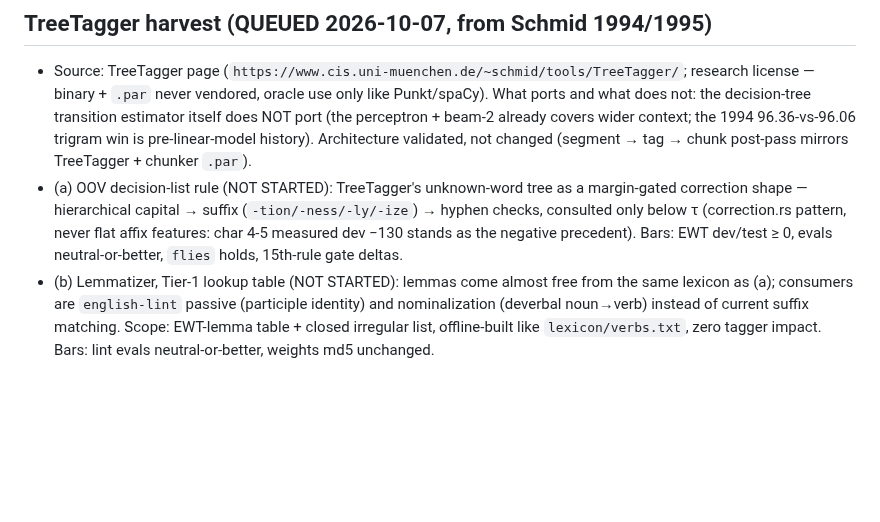
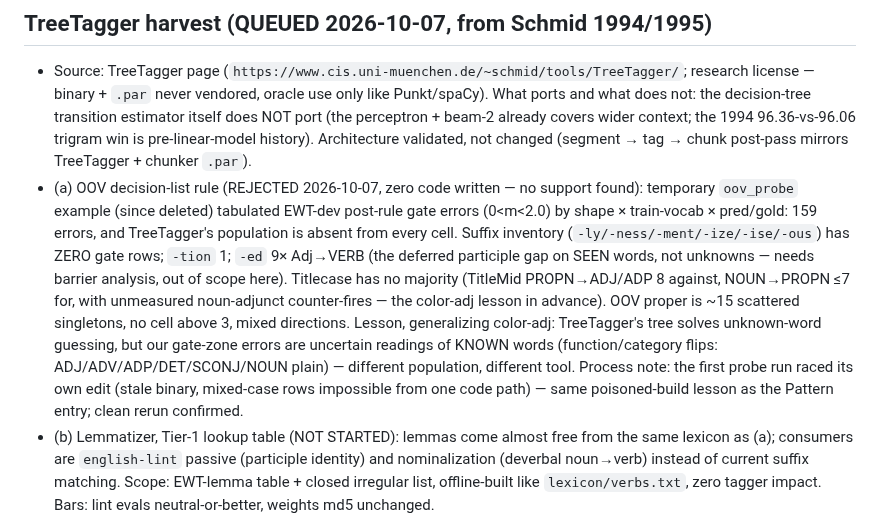
Before and after one commit to jonathanmorley/tree-sitter-english, a Markdown page: AGENTS.md, the part around the change. Rendered like a GitHub page; blank space fills up the shorter version.

Commit message:
Reject OOV decision-list: gate zone has no unknown words

```diff
--- a/AGENTS.md
+++ b/AGENTS.md
@@ -1650,13 +1650,26 @@ against a deleted scanner. Delete it if CLI results look suspicious.
   96.36-vs-96.06 trigram win is pre-linear-model history).
   Architecture validated, not changed (segment → tag → chunk
   post-pass mirrors TreeTagger + chunker `.par`).
-- (a) OOV decision-list rule (NOT STARTED): TreeTagger's
-  unknown-word tree as a margin-gated correction shape —
-  hierarchical capital → suffix (`-tion/-ness/-ly/-ize`) →
-  hyphen checks, consulted only below τ (correction.rs pattern,
-  never flat affix features: char 4-5 measured dev −130 stands
-  as the negative precedent). Bars: EWT dev/test ≥ 0, evals
-  neutral-or-better, `flies` holds, 15th-rule gate deltas.
+- (a) OOV decision-list rule (REJECTED 2026-10-07, zero code
+  written — no support found): temporary `oov_probe` example
+  (since deleted) tabulated EWT-dev post-rule gate errors
+  (0<m<2.0) by shape × train-vocab × pred/gold: 159 errors,
+  and TreeTagger's population is absent from every cell.
+  Suffix inventory (`-ly/-ness/-ment/-ize/-ise/-ous`) has ZERO
+  gate rows; `-tion` 1; `-ed` 9× Adj→VERB (the deferred
+  participle gap on SEEN words, not unknowns — needs barrier
+  analysis, out of scope here). Titlecase has no majority
+  (TitleMid PROPN→ADJ/ADP 8 against, NOUN→PROPN ≤7 for, with
+  unmeasured noun-adjunct counter-fires — the color-adj lesson
+  in advance). OOV proper is ~15 scattered singletons, no cell
+  above 3, mixed directions. Lesson, generalizing color-adj:
+  TreeTagger's tree solves unknown-word guessing, but our
+  gate-zone errors are uncertain readings of KNOWN words
+  (function/category flips: ADJ/ADV/ADP/DET/SCONJ/NOUN plain) —
+  different population, different tool. Process note: the first
+  probe run raced its own edit (stale binary, mixed-case rows
+  impossible from one code path) — same poisoned-build lesson
+  as the Pattern entry; clean rerun confirmed.
 - (b) Lemmatizer, Tier-1 lookup table (NOT STARTED): lemmas come
   almost free from the same lexicon as (a); consumers are
   `english-lint` passive (participle identity) and
```
